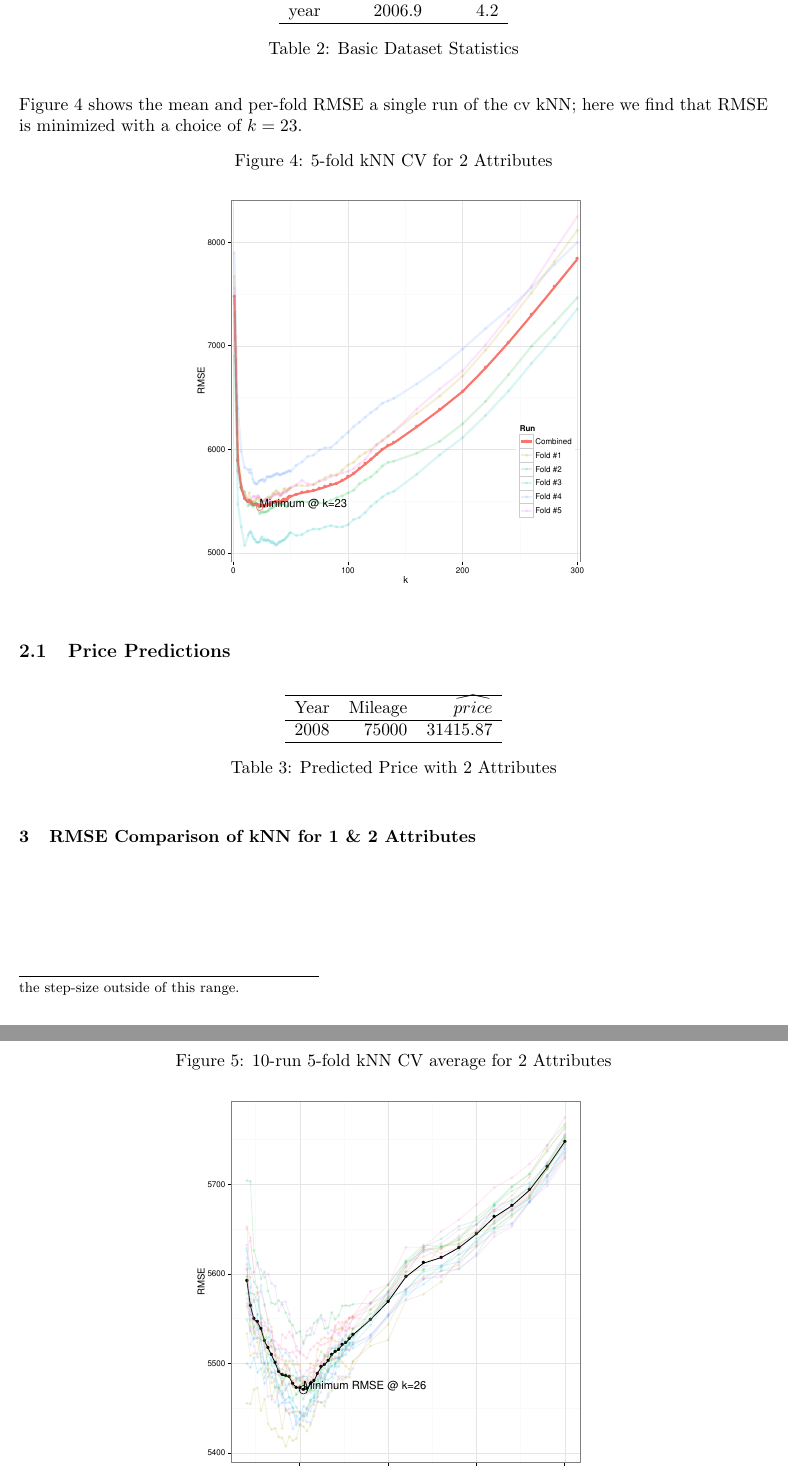
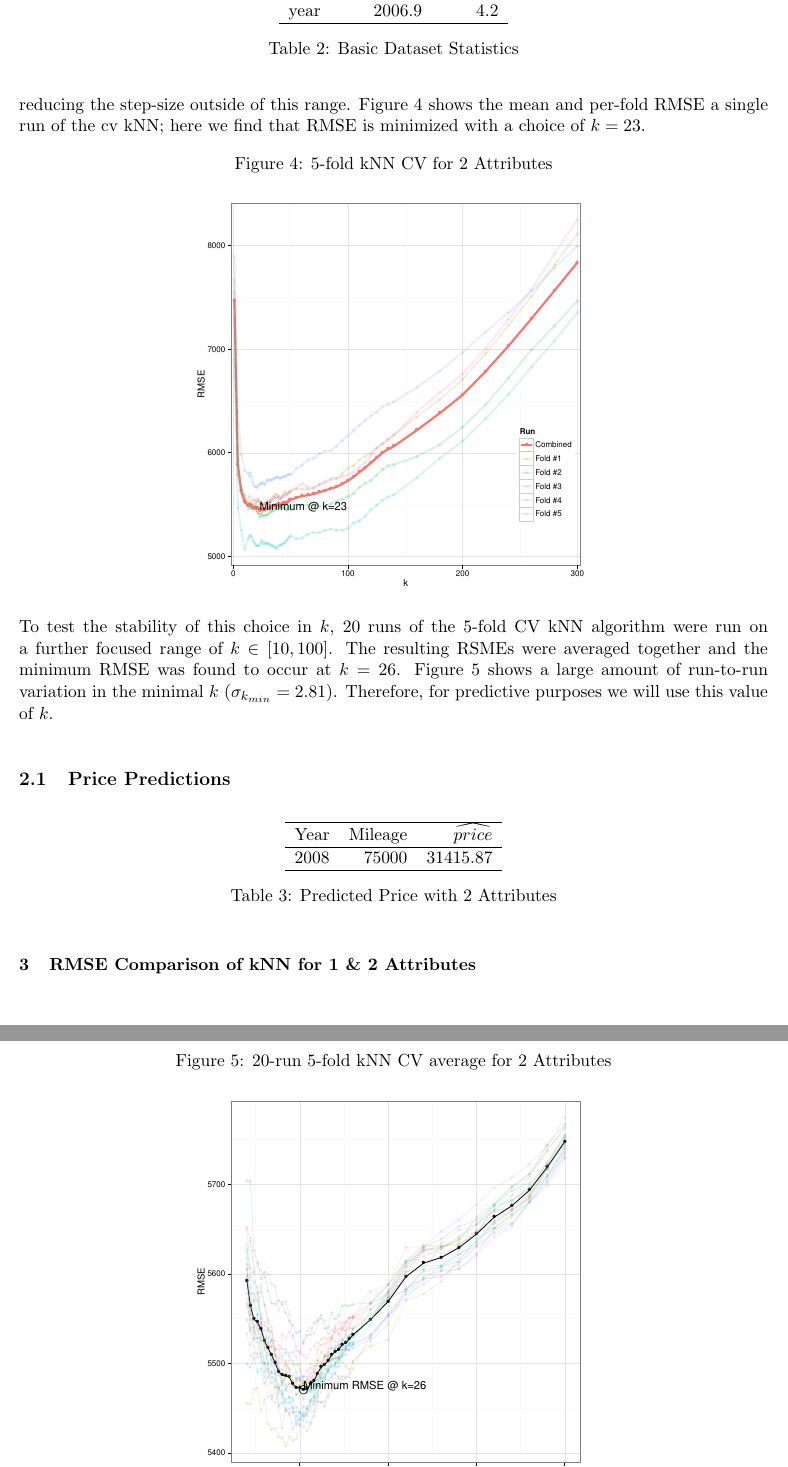
Before and after one commit to TheodorosK/machine-learning, a LaTeX problem sheet (hw2/writeup/hw2.tex): two parts of pages 4 and 5 of 5, joined at a grey line, cut so that both start at the same text. Compiled offline with pdfLaTeX.

Commit message:
Updates from ShareLaTeX

```diff
--- a/hw2/writeup/hw2.tex
+++ b/hw2/writeup/hw2.tex
@@ -68,7 +68,7 @@ x_{i,scaled} = \frac{x_i-\mu_i}{\sigma_i}
 
 \input{data_scale.tex}
 
-With the resulting scaled inputs we run 5-fold cross-validated kNN, sweeping k from 1 to 300.\footnote{To save computation time, we focused our search by increasing the $k$ step-size in the range $k\in[14,50]$ reducing the step-size outside of this range.} \Cref{fig:2p_k} shows the mean and per-fold RMSE a single run of the cv kNN; here we find that RMSE is minimized with a choice of $k=23$.
+With the resulting scaled inputs we run 5-fold cross-validated kNN, sweeping k from 1 to 300.  To save computation time, we focused our search by increasing the $k$ step-size in the range $k\in[14,50]$ reducing the step-size outside of this range. \Cref{fig:2p_k} shows the mean and per-fold RMSE a single run of the cv kNN; here we find that RMSE is minimized with a choice of $k=23$.
 
 \begin{figure}[!htb]
   \centering
@@ -77,18 +77,21 @@ With the resulting scaled inputs we run 5-fold cross-validated kNN, sweeping k f
   \label{fig:2p_k}
 \end{figure}
 
-
+To test the stability of this choice in $k$, 20 runs of the 5-fold CV kNN algorithm were run on a further focused range of $k\in[10,100]$.  The resulting RSMEs were averaged together and the minimum RMSE was found to occur at $k=26$.  \Cref{fig:2p_k_multi} shows a large amount of run-to-run variation in the minimal $k$  ($\sigma_{k_{min}}=2.81$).  Therefore, for predictive purposes we will use this value of $k$.
 
 \begin{figure}[!htb]
   \centering
-  \caption{10-run 5-fold kNN CV average for 2 Attributes}
+  \caption{20-run 5-fold kNN CV average for 2 Attributes}
   \includegraphics[scale=.5]{2p_cv_multi_k.pdf}
   \label{fig:2p_k_multi}
 \end{figure}
 
+\subsection{Price Predictions}
 
-\subsection{Price Predictions}
+
 \input{2p_predict.tex}
+
+
 
 \section{RMSE Comparison of kNN for 1 \& 2 Attributes}
 \begin{figure}[!htb]
```
